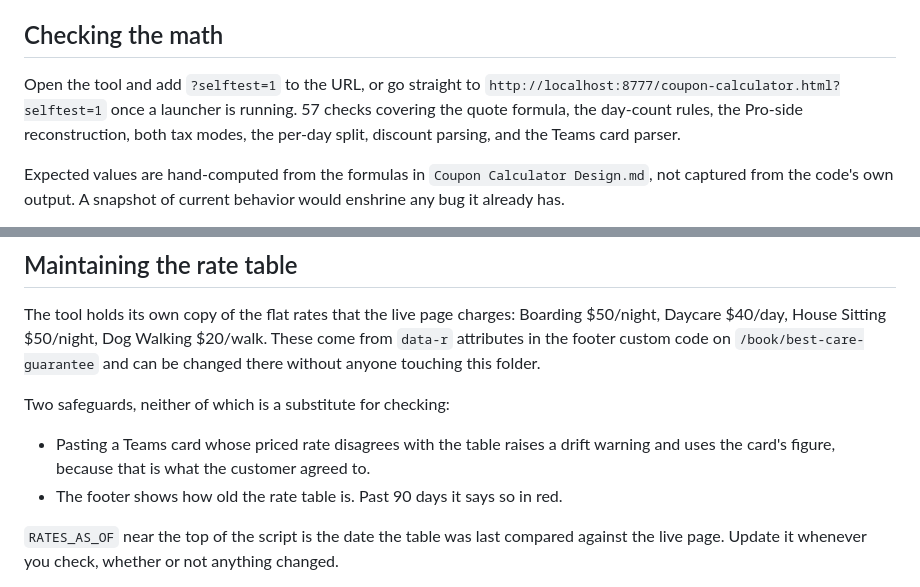
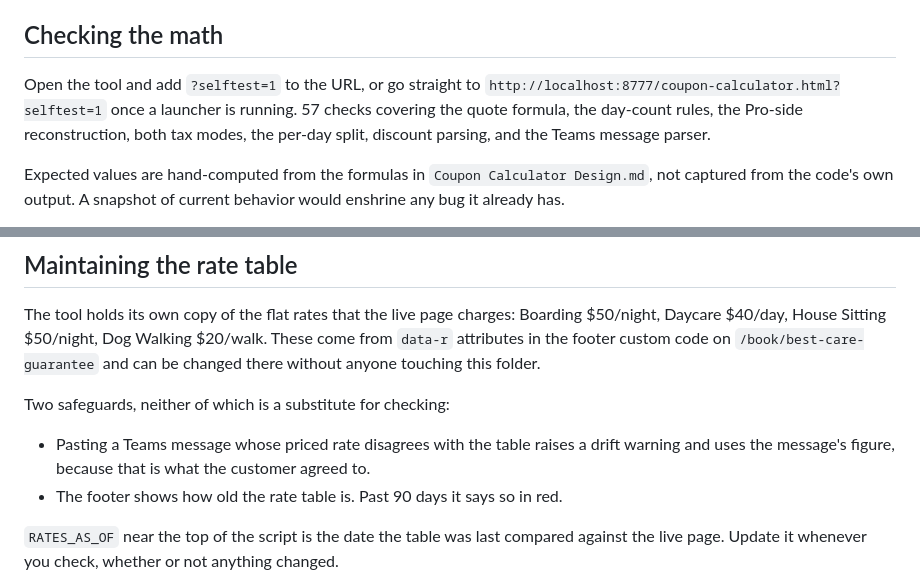
Before and after one commit to jeff-winters-destpet/flat-rate-coupon-calculator, a Markdown page: README.md, 2 parts joined by grey strips. Drawn GitHub-style.

Commit message:
Call it the Teams message, not the card, throughout

```diff
--- a/README.md
+++ b/README.md
@@ -42,7 +42,7 @@ Both close on one test each, written up as a worksheet in `VERIFY.md`. Recording
 
 ## Checking the math
 
-Open the tool and add `?selftest=1` to the URL, or go straight to `http://localhost:8777/coupon-calculator.html?selftest=1` once a launcher is running. 57 checks covering the quote formula, the day-count rules, the Pro-side reconstruction, both tax modes, the per-day split, discount parsing, and the Teams card parser.
+Open the tool and add `?selftest=1` to the URL, or go straight to `http://localhost:8777/coupon-calculator.html?selftest=1` once a launcher is running. 57 checks covering the quote formula, the day-count rules, the Pro-side reconstruction, both tax modes, the per-day split, discount parsing, and the Teams message parser.
 
 Expected values are hand-computed from the formulas in `Coupon Calculator Design.md`, not captured from the code's own output. A snapshot of current behavior would enshrine any bug it already has.
 
@@ -54,7 +54,7 @@ The tool holds its own copy of the flat rates that the live page charges: Boardi
 
 Two safeguards, neither of which is a substitute for checking:
 
-- Pasting a Teams card whose priced rate disagrees with the table raises a drift warning and uses the card's figure, because that is what the customer agreed to.
+- Pasting a Teams message whose priced rate disagrees with the table raises a drift warning and uses the message's figure, because that is what the customer agreed to.
 - The footer shows how old the rate table is. Past 90 days it says so in red.
 
 `RATES_AS_OF` near the top of the script is the date the table was last compared against the live page. Update it whenever you check, whether or not anything changed.
```
